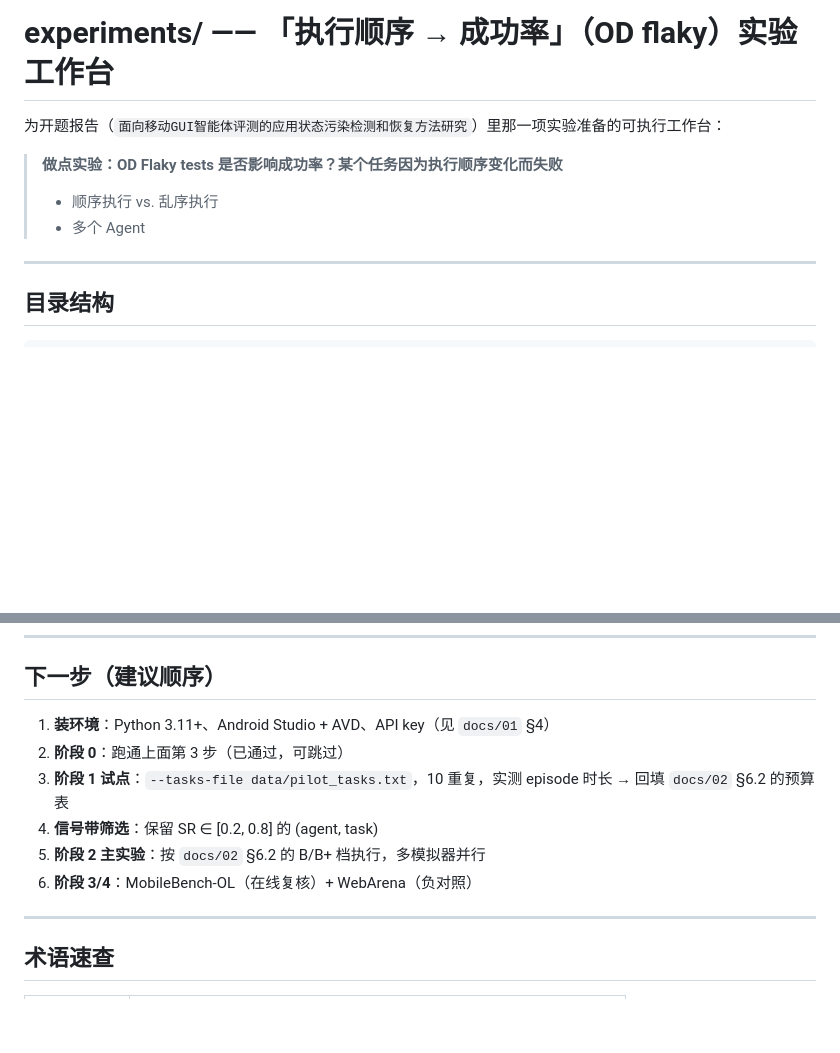
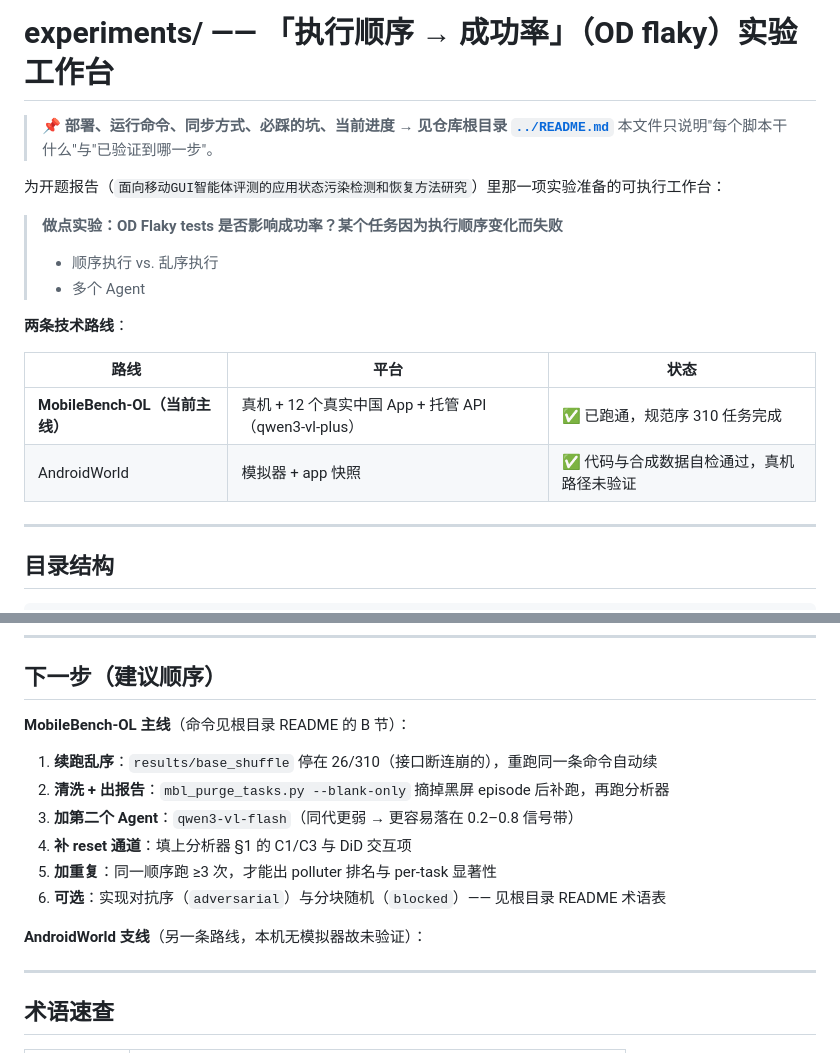
Before and after one commit to drunksu/GSR, a Markdown page: experiments/README.md, 2 parts joined by grey strips. Drawn GitHub-style; blank space fills up the shorter version.

Commit message:
README：补齐新机器部署、运行命令、同步方式、必踩的坑与当前进度

```diff
--- a/experiments/README.md
+++ b/experiments/README.md
@@ -1,10 +1,20 @@
 # experiments/ —— 「执行顺序 → 成功率」（OD flaky）实验工作台
+
+> 📌 **部署、运行命令、同步方式、必踩的坑、当前进度 → 见仓库根目录 [`../README.md`](../README.md)**
+> 本文件只说明"每个脚本干什么"与"已验证到哪一步"。
 
 为开题报告（`面向移动GUI智能体评测的应用状态污染检测和恢复方法研究`）里那一项实验准备的可执行工作台：
 
 > **做点实验：OD Flaky tests 是否影响成功率？某个任务因为执行顺序变化而失败**
 > - 顺序执行 vs. 乱序执行
 > - 多个 Agent
+
+**两条技术路线**：
+
+| 路线 | 平台 | 状态 |
+|---|---|---|
+| **MobileBench-OL（当前主线）** | 真机 + 12 个真实中国 App + 托管 API（qwen3-vl-plus） | ✅ 已跑通，规范序 310 任务完成 |
+| AndroidWorld | 模拟器 + app 快照 | ✅ 代码与合成数据自检通过，真机路径未验证 |
 
 ---
 
@@ -112,12 +122,16 @@ python analyze_order_effects.py --input ..\results\pilot --out ..\results\pilot\
 
 ## 下一步（建议顺序）
 
-1. **装环境**：Python 3.11+、Android Studio + AVD、API key（见 `docs/01` §4）
-2. **阶段 0**：跑通上面第 3 步（已通过，可跳过）
-3. **阶段 1 试点**：`--tasks-file data/pilot_tasks.txt`，10 重复，实测 episode 时长 → 回填 `docs/02` §6.2 的预算表
-4. **信号带筛选**：保留 SR ∈ [0.2, 0.8] 的 (agent, task)
-5. **阶段 2 主实验**：按 `docs/02` §6.2 的 B/B+ 档执行，多模拟器并行
-6. **阶段 3/4**：MobileBench-OL（在线复核）+ WebArena（负对照）
+**MobileBench-OL 主线**（命令见根目录 README 的 B 节）：
+
+1. **续跑乱序**：`results/base_shuffle` 停在 26/310（接口断连崩的），重跑同一条命令自动续
+2. **清洗 + 出报告**：`mbl_purge_tasks.py --blank-only` 摘掉黑屏 episode 后补跑，再跑分析器
+3. **加第二个 Agent**：`qwen3-vl-flash`（同代更弱 → 更容易落在 0.2–0.8 信号带）
+4. **补 reset 通道**：填上分析器 §1 的 C1/C3 与 DiD 交互项
+5. **加重复**：同一顺序跑 ≥3 次，才能出 polluter 排名与 per-task 显著性
+6. **可选**：实现对抗序（`adversarial`）与分块随机（`blocked`）—— 见根目录 README 术语表
+
+**AndroidWorld 支线**（另一条路线，本机无模拟器故未验证）：
 
 ---
 
```
Also changed, not shown: README.md (added, +280 -0 lines).
